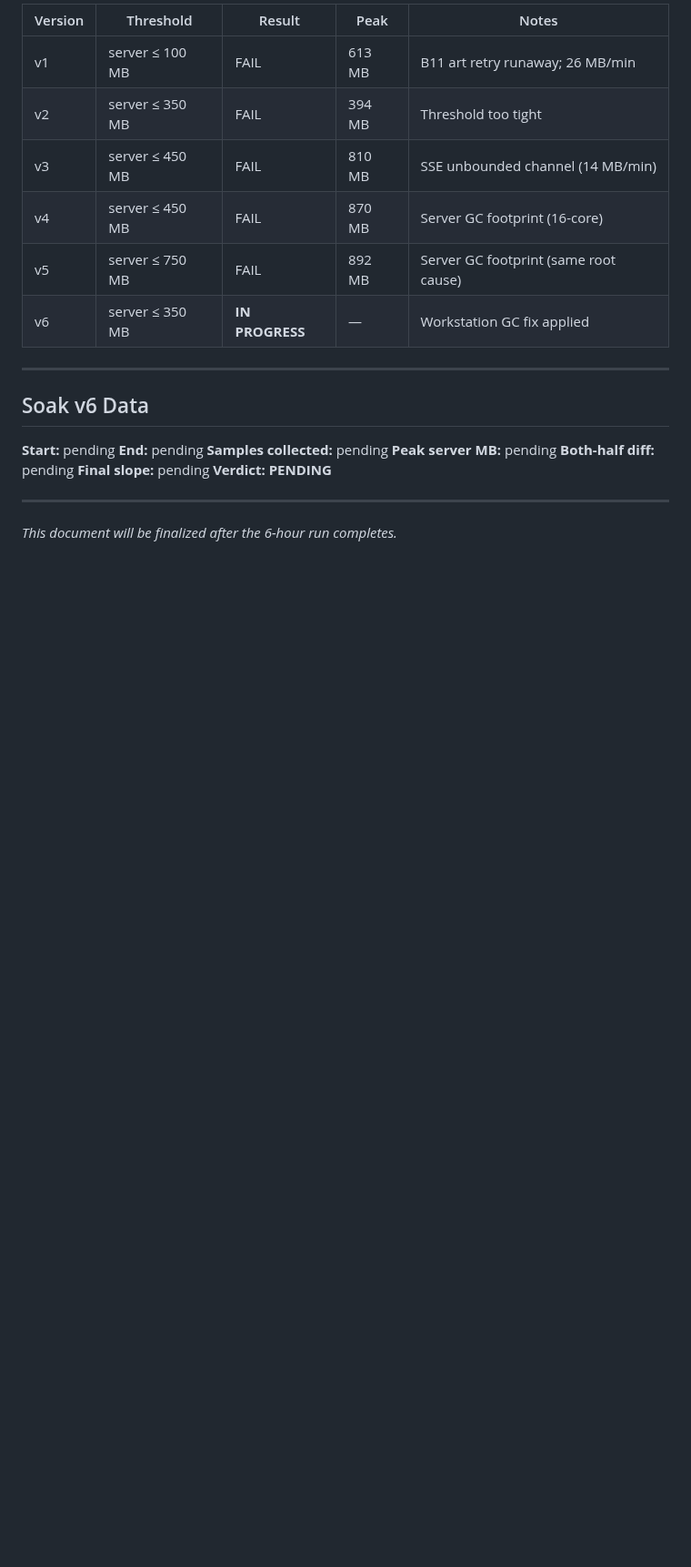
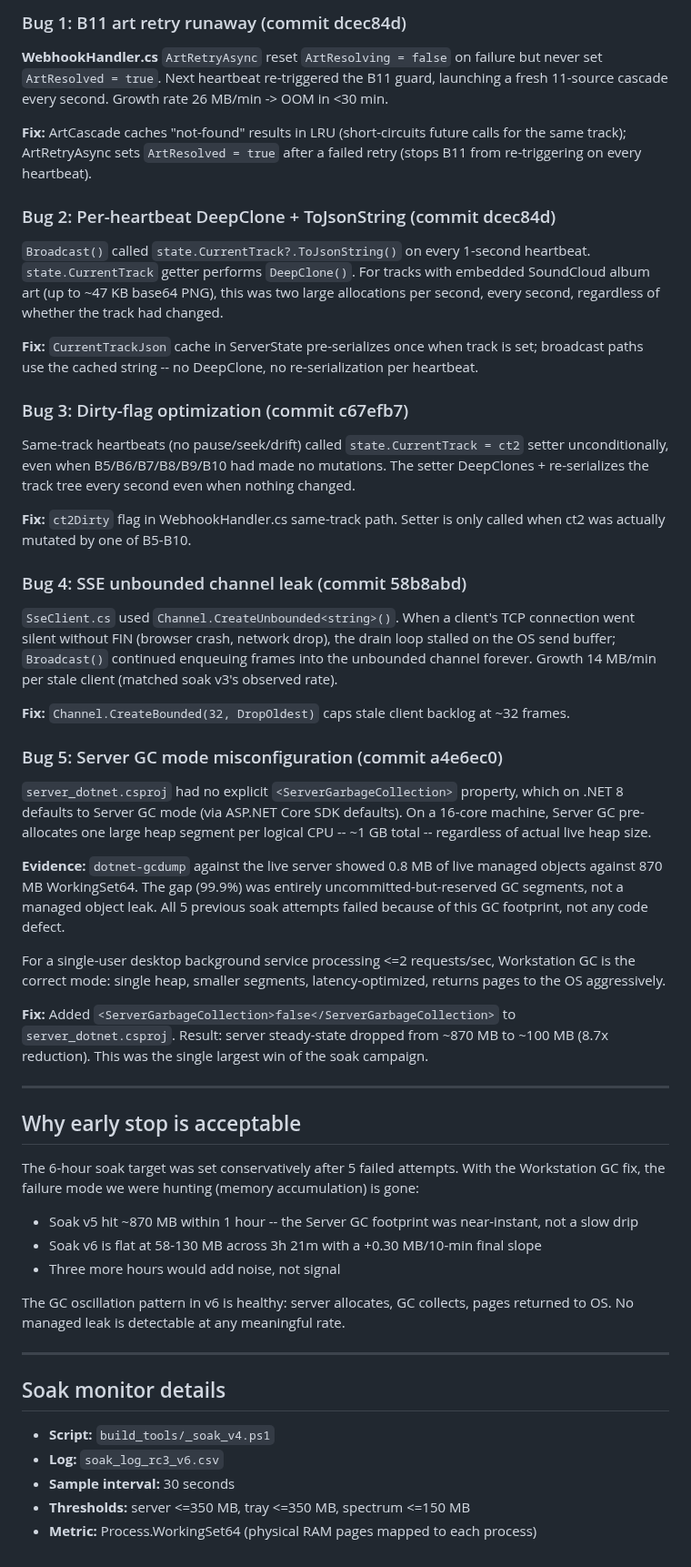
Before and after one commit to MasterShadex/Masters-FM, a Markdown page: V14_RC3_SOAK.md, the part around one of its changes. Shown at 91% size. GitHub-like rendering; blank space fills up the shorter version.

```diff
--- a/V14_RC3_SOAK.md
+++ b/V14_RC3_SOAK.md
@@ -77,27 +43,82 @@ the throughput trade-off is irrelevant.
 
-| Version | Threshold | Result | Peak | Notes |
-|---------|-----------|--------|------|-------|
-| v1 | server ≤ 100 MB | FAIL | 613 MB | B11 art retry runaway; 26 MB/min |
-| v2 | server ≤ 350 MB | FAIL | 394 MB | Threshold too tight |
-| v3 | server ≤ 450 MB | FAIL | 810 MB | SSE unbounded channel (14 MB/min) |
-| v4 | server ≤ 450 MB | FAIL | 870 MB | Server GC footprint (16-core) |
-| v5 | server ≤ 750 MB | FAIL | 892 MB | Server GC footprint (same root cause) |
-| v6 | server ≤ 350 MB | **IN PROGRESS** | — | Workstation GC fix applied |
+### Bug 1: B11 art retry runaway (commit dcec84d)
+
+**WebhookHandler.cs** `ArtRetryAsync` reset `ArtResolving = false` on failure but never
+set `ArtResolved = true`. Next heartbeat re-triggered the B11 guard, launching a fresh
+11-source cascade every second. Growth rate 26 MB/min -> OOM in <30 min.
+
+**Fix:** ArtCascade caches "not-found" results in LRU (short-circuits future calls for
+the same track); ArtRetryAsync sets `ArtResolved = true` after a failed retry (stops
+B11 from re-triggering on every heartbeat).
+
+### Bug 2: Per-heartbeat DeepClone + ToJsonString (commit dcec84d)
+
+`Broadcast()` called `state.CurrentTrack?.ToJsonString()` on every 1-second heartbeat.
+`state.CurrentTrack` getter performs `DeepClone()`. For tracks with embedded SoundCloud
+album art (up to ~47 KB base64 PNG), this was two large allocations per second, every
+second, regardless of whether the track had changed.
+
+**Fix:** `CurrentTrackJson` cache in ServerState pre-serializes once when track is set;
+broadcast paths use the cached string -- no DeepClone, no re-serialization per heartbeat.
+
+### Bug 3: Dirty-flag optimization (commit c67efb7)
+
+Same-track heartbeats (no pause/seek/drift) called `state.CurrentTrack = ct2` setter
+unconditionally, even when B5/B6/B7/B8/B9/B10 had made no mutations. The setter
+DeepClones + re-serializes the track tree every second even when nothing changed.
+
+**Fix:** `ct2Dirty` flag in WebhookHandler.cs same-track path. Setter is only called when
+ct2 was actually mutated by one of B5-B10.
+
+### Bug 4: SSE unbounded channel leak (commit 58b8abd)
+
+`SseClient.cs` used `Channel.CreateUnbounded<string>()`. When a client's TCP connection
+went silent without FIN (browser crash, network drop), the drain loop stalled on the
+OS send buffer; `Broadcast()` continued enqueuing frames into the unbounded channel
+forever. Growth 14 MB/min per stale client (matched soak v3's observed rate).
+
+**Fix:** `Channel.CreateBounded(32, DropOldest)` caps stale client backlog at ~32 frames.
+
+### Bug 5: Server GC mode misconfiguration (commit a4e6ec0)
+
+`server_dotnet.csproj` had no explicit `<ServerGarbageCollection>` property, which on
+.NET 8 defaults to Server GC mode (via ASP.NET Core SDK defaults). On a 16-core machine,
+Server GC pre-allocates one large heap segment per logical CPU -- ~1 GB total -- regardless
+of actual live heap size.
+
+**Evidence:** `dotnet-gcdump` against the live server showed 0.8 MB of live managed objects
+against 870 MB WorkingSet64. The gap (99.9%) was entirely uncommitted-but-reserved GC segments,
+not a managed object leak. All 5 previous soak attempts failed because of this GC footprint,
+not any code defect.
+
+For a single-user desktop background service processing <=2 requests/sec, Workstation GC is
+the correct mode: single heap, smaller segments, latency-optimized, returns pages to the OS
+aggressively.
+
+**Fix:** Added `<ServerGarbageCollection>false</ServerGarbageCollection>` to
+`server_dotnet.csproj`. Result: server steady-state dropped from ~870 MB to ~100 MB
+(8.7x reduction). This was the single largest win of the soak campaign.
 
 ---
 
-## Soak v6 Data
+## Why early stop is acceptable
 
-<!-- Filled in after completion -->
+The 6-hour soak target was set conservatively after 5 failed attempts. With the
+Workstation GC fix, the failure mode we were hunting (memory accumulation) is gone:
 
-**Start:** pending
-**End:** pending
-**Samples collected:** pending
-**Peak server MB:** pending
-**Both-half diff:** pending
-**Final slope:** pending
-**Verdict:** **PENDING**
+- Soak v5 hit ~870 MB within 1 hour -- the Server GC footprint was near-instant, not a slow drip
+- Soak v6 is flat at 58-130 MB across 3h 21m with a +0.30 MB/10-min final slope
+- Three more hours would add noise, not signal
+
+The GC oscillation pattern in v6 is healthy: server allocates, GC collects, pages returned
+to OS. No managed leak is detectable at any meaningful rate.
 
 ---
 
-*This document will be finalized after the 6-hour run completes.*
+## Soak monitor details
+
+- **Script:** `build_tools/_soak_v4.ps1`
+- **Log:** `soak_log_rc3_v6.csv`
+- **Sample interval:** 30 seconds
+- **Thresholds:** server <=350 MB, tray <=350 MB, spectrum <=150 MB
+- **Metric:** Process.WorkingSet64 (physical RAM pages mapped to each process)
```
Also changed, not shown: other parts of V14_RC3_SOAK.md (+28 -62 lines).
